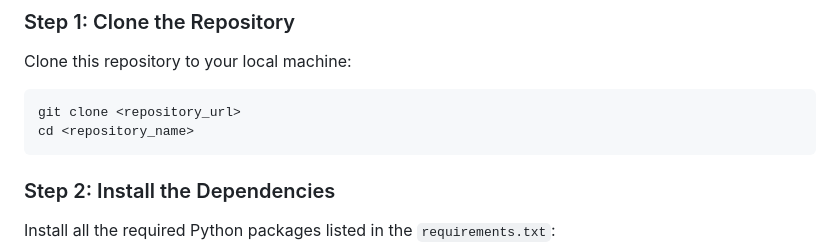
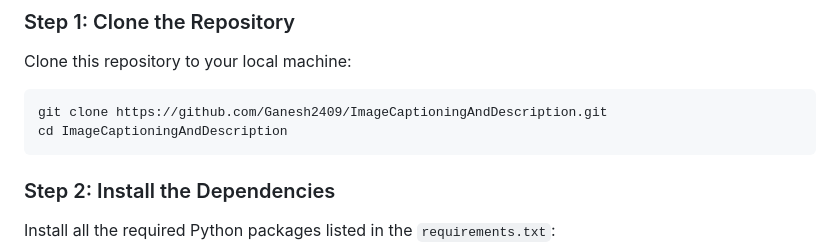
Before and after one commit to Ganesh2409/ImageCaptioningAndDescription, a Markdown page: README.md, the part around one of its changes. GitHub-like rendering.

````diff
--- a/README.md
+++ b/README.md
@@ -46,8 +48,8 @@ pip install -r requirements.txt
 Clone this repository to your local machine:
 
 ```bash
-git clone <repository_url>
-cd <repository_name>
+git clone https://github.com/Ganesh2409/ImageCaptioningAndDescription.git
+cd ImageCaptioningAndDescription
 ```
 
 ### Step 2: Install the Dependencies
````
Also changed, not shown: other parts of README.md (+2 -0 lines).
